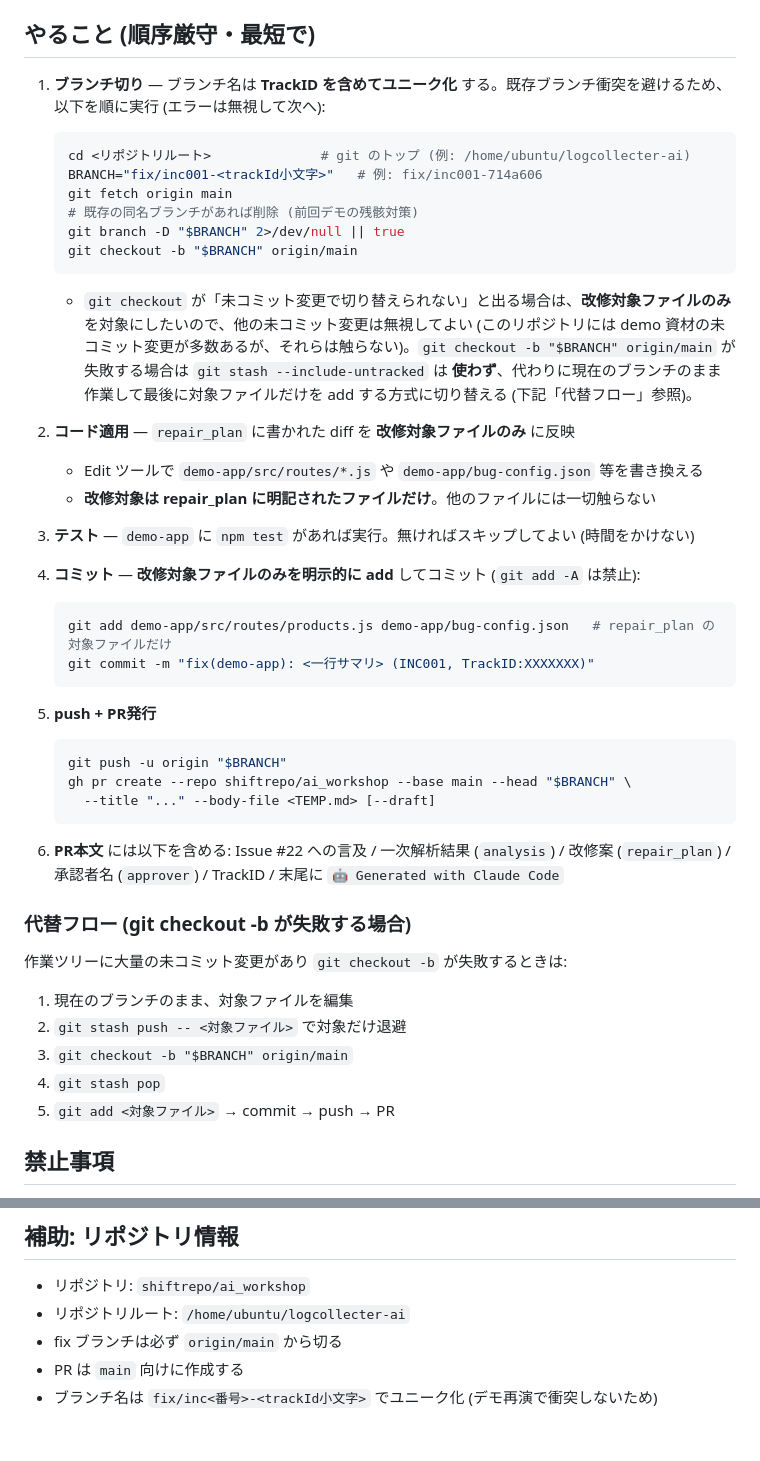
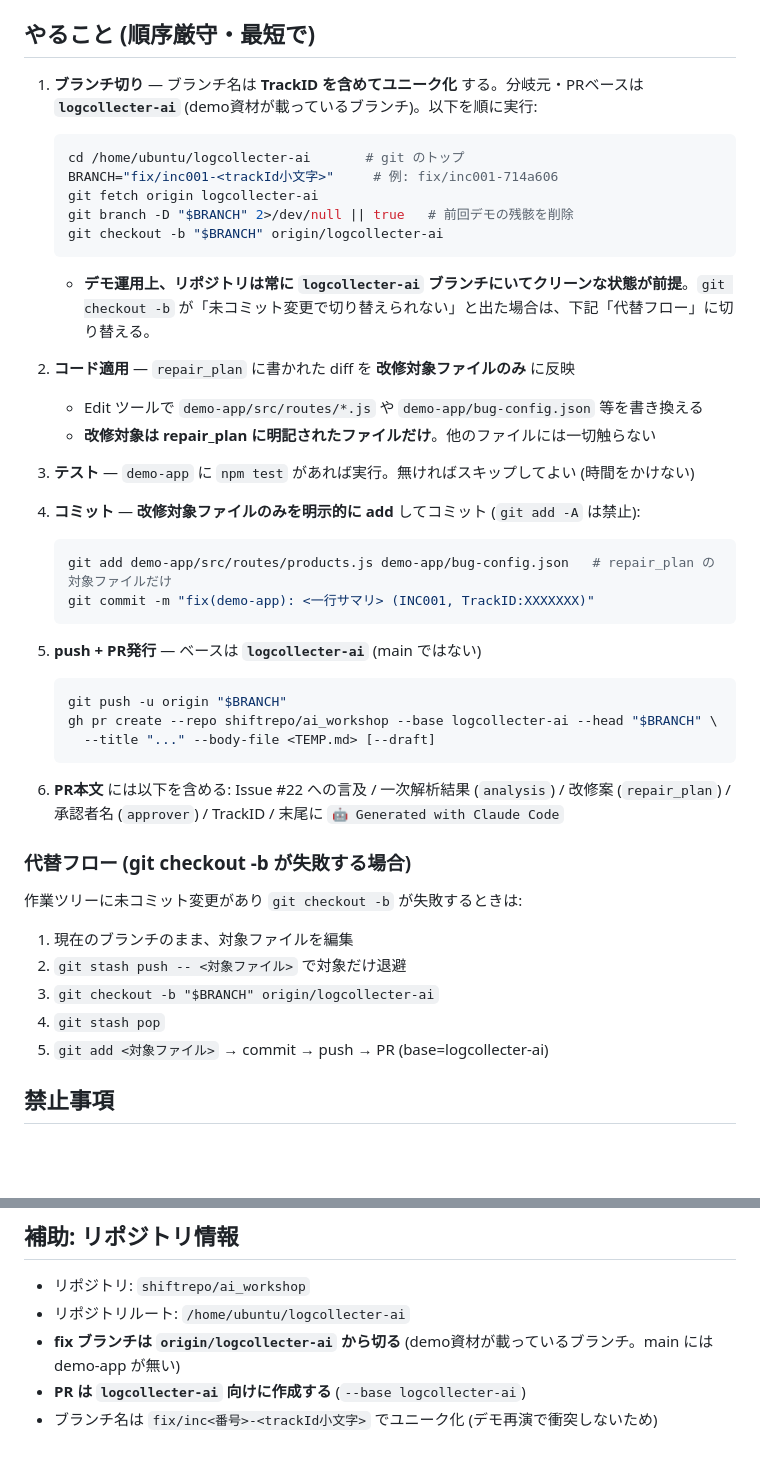
Before and after one commit to shiftrepo/ai_workshop, a Markdown page: .claude/agents/pr-publisher.md, 2 parts joined by grey strips. Drawn GitHub-style; blank space fills up the shorter version.

Commit message:
fix(auto-repair-demo): PR発行を安定化 (Phase 20)
- pr-publisher: ブランチ名をTrackIDでユニーク化、分岐元/ベースをlogcollecter-aiに変更
- pr-publisher timeout 300s→600s
- git add対象を改修ファイルのみに限定 (demo資材の巻き込み防止)
- web-ui: リセット時にfix/inc*ローカルブランチを掃除

Co-Authored-By: Claude Opus 4.8 <noreply@anthropic.com>

````diff
--- a/.claude/agents/pr-publisher.md
+++ b/.claude/agents/pr-publisher.md
@@ -41,16 +41,15 @@ Issue #22 自動改修デモの PR 発行担当。**人手承認後にのみ動
 
 ## やること (順序厳守・最短で)
 
-1. **ブランチ切り** — ブランチ名は **TrackID を含めてユニーク化** する。既存ブランチ衝突を避けるため、以下を順に実行 (エラーは無視して次へ):
+1. **ブランチ切り** — ブランチ名は **TrackID を含めてユニーク化** する。分岐元・PRベースは **`logcollecter-ai`** (demo資材が載っているブランチ)。以下を順に実行:
    ```bash
-   cd <リポジトリルート>              # git のトップ (例: /home/ubuntu/logcollecter-ai)
-   BRANCH="fix/inc001-<trackId小文字>"   # 例: fix/inc001-714a606
-   git fetch origin main
-   # 既存の同名ブランチがあれば削除 (前回デモの残骸対策)
-   git branch -D "$BRANCH" 2>/dev/null || true
-   git checkout -b "$BRANCH" origin/main
+   cd /home/ubuntu/logcollecter-ai       # git のトップ
+   BRANCH="fix/inc001-<trackId小文字>"     # 例: fix/inc001-714a606
+   git fetch origin logcollecter-ai
+   git branch -D "$BRANCH" 2>/dev/null || true   # 前回デモの残骸を削除
+   git checkout -b "$BRANCH" origin/logcollecter-ai
    ```
-   - `git checkout` が「未コミット変更で切り替えられない」と出る場合は、**改修対象ファイルのみ**を対象にしたいので、他の未コミット変更は無視してよい (このリポジトリには demo 資材の未コミット変更が多数あるが、それらは触らない)。`git checkout -b "$BRANCH" origin/main` が失敗する場合は `git stash --include-untracked` は **使わず**、代わりに現在のブランチのまま作業して最後に対象ファイルだけを add する方式に切り替える (下記「代替フロー」参照)。
+   - **デモ運用上、リポジトリは常に `logcollecter-ai` ブランチにいてクリーンな状態が前提**。`git checkout -b` が「未コミット変更で切り替えられない」と出た場合は、下記「代替フロー」に切り替える。
 
 2. **コード適用** — `repair_plan` に書かれた diff を **改修対象ファイルのみ** に反映
    - Edit ツールで `demo-app/src/routes/*.js` や `demo-app/bug-config.json` 等を書き換える
@@ -64,10 +63,10 @@ Issue #22 自動改修デモの PR 発行担当。**人手承認後にのみ動
    git commit -m "fix(demo-app): <一行サマリ> (INC001, TrackID:XXXXXXX)"
    ```
 
-5. **push + PR発行**
+5. **push + PR発行** — ベースは **`logcollecter-ai`** (main ではない)
    ```bash
    git push -u origin "$BRANCH"
-   gh pr create --repo shiftrepo/ai_workshop --base main --head "$BRANCH" \
+   gh pr create --repo shiftrepo/ai_workshop --base logcollecter-ai --head "$BRANCH" \
      --title "..." --body-file <TEMP.md> [--draft]
    ```
 
@@ -75,12 +74,12 @@ Issue #22 自動改修デモの PR 発行担当。**人手承認後にのみ動
 
 ### 代替フロー (git checkout -b が失敗する場合)
 
-作業ツリーに大量の未コミット変更があり `git checkout -b` が失敗するときは:
+作業ツリーに未コミット変更があり `git checkout -b` が失敗するときは:
 1. 現在のブランチのまま、対象ファイルを編集
 2. `git stash push -- <対象ファイル>` で対象だけ退避
-3. `git checkout -b "$BRANCH" origin/main`
+3. `git checkout -b "$BRANCH" origin/logcollecter-ai`
 4. `git stash pop`
-5. `git add <対象ファイル>` → commit → push → PR
+5. `git add <対象ファイル>` → commit → push → PR (base=logcollecter-ai)
 
 ## 禁止事項
 
@@ -120,6 +119,6 @@ Issue #22 自動改修デモの PR 発行担当。**人手承認後にのみ動
 
 - リポジトリ: `shiftrepo/ai_workshop`
 - リポジトリルート: `/home/ubuntu/logcollecter-ai`
-- fix ブランチは必ず `origin/main` から切る
-- PR は `main` 向けに作成する
+- **fix ブランチは `origin/logcollecter-ai` から切る** (demo資材が載っているブランチ。main には demo-app が無い)
+- **PR は `logcollecter-ai` 向けに作成する** (`--base logcollecter-ai`)
 - ブランチ名は `fix/inc<番号>-<trackId小文字>` でユニーク化 (デモ再演で衝突しないため)
````
